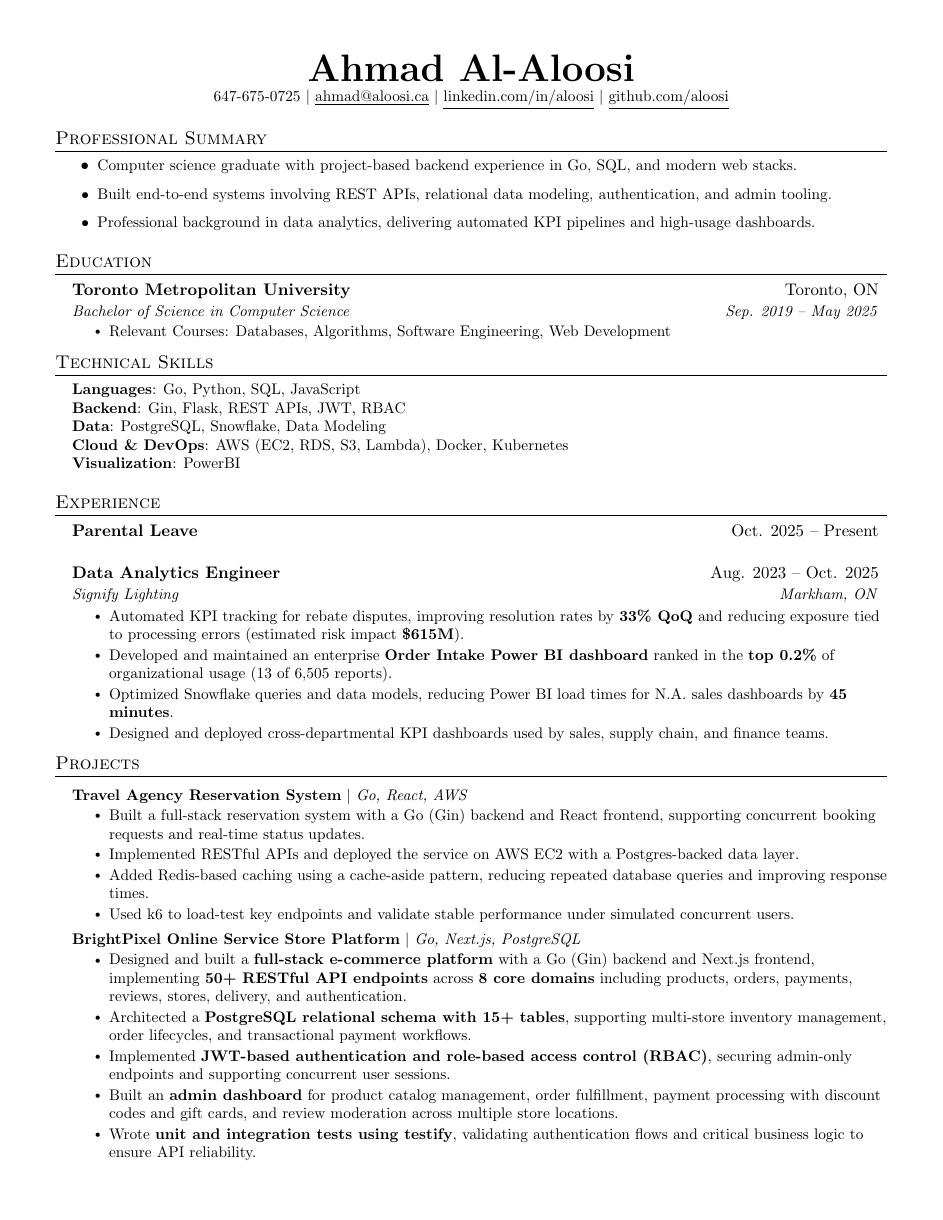
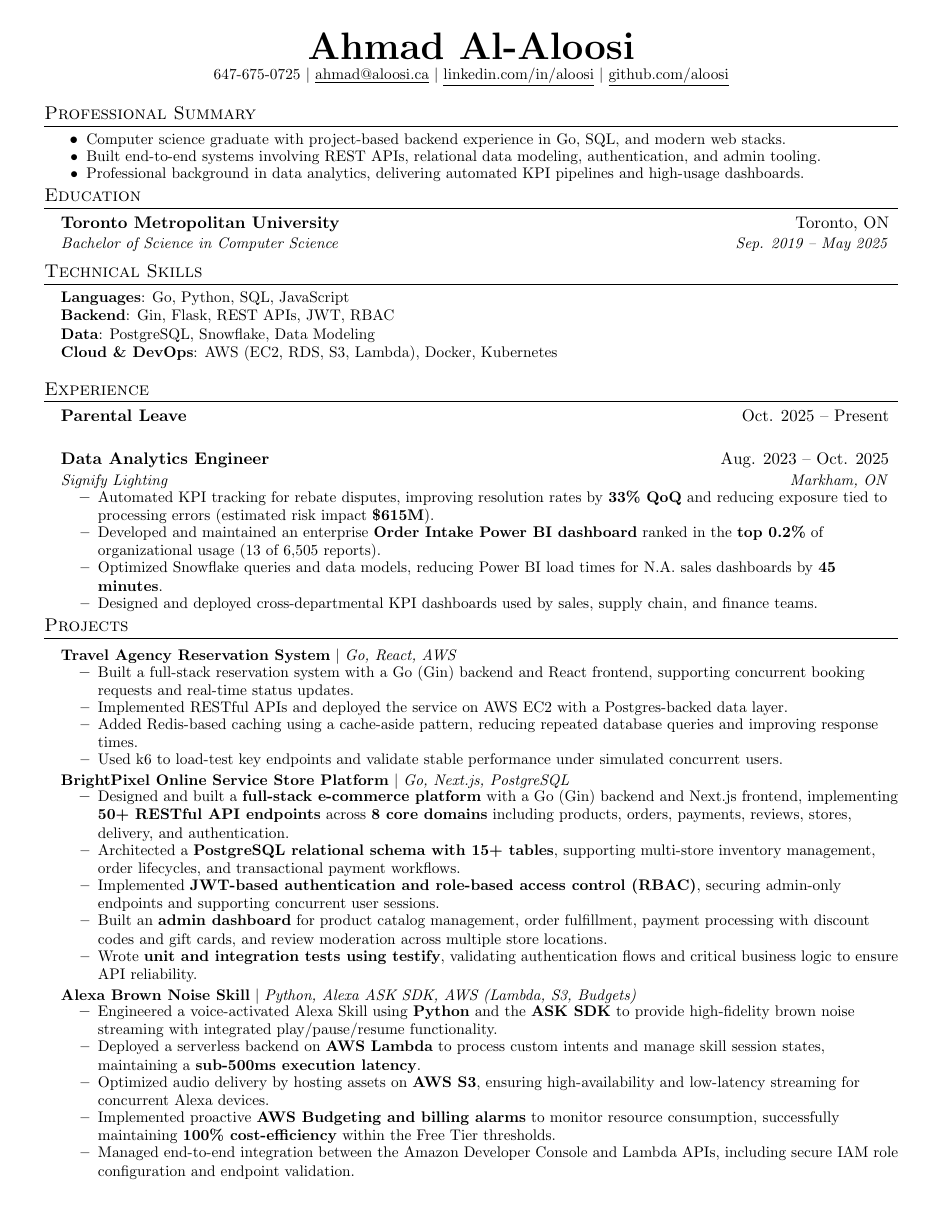
Before and after one commit to aloosi/aloosi.github.io, a LaTeX CV (resume.tex): the whole page. Compiled offline with pdfLaTeX.

Commit message:
updated resume

```diff
--- a/resume.tex
+++ b/resume.tex
@@ -20,31 +20,18 @@
 \usepackage{tabularx}
 \input{glyphtounicode}
 
-
-%----------FONT OPTIONS----------
-% sans-serif
-% \usepackage[sfdefault]{FiraSans}
-% \usepackage[sfdefault]{roboto}
-% \usepackage[sfdefault]{noto-sans}
-% \usepackage[default]{sourcesanspro}
-
-% serif
-% \usepackage{CormorantGaramond}
-% \usepackage{charter}
-
-
 \pagestyle{fancy}
 \fancyhf{} % clear all header and footer fields
 \fancyfoot{}
 \renewcommand{\headrulewidth}{0pt}
 \renewcommand{\footrulewidth}{0pt}
 
-% Adjust margins
-\addtolength{\oddsidemargin}{-0.5in}
-\addtolength{\evensidemargin}{-0.5in}
-\addtolength{\textwidth}{1in}
-\addtolength{\topmargin}{-.5in}
-\addtolength{\textheight}{1.0in}
+% Adjust margins for maximum page usage
+\addtolength{\oddsidemargin}{-0.6in}
+\addtolength{\evensidemargin}{-0.6in}
+\addtolength{\textwidth}{1.2in}
+\addtolength{\topmargin}{-0.7in}
+\addtolength{\textheight}{1.4in}
 
 \urlstyle{same}
 
@@ -52,10 +39,10 @@
 \raggedright
 \setlength{\tabcolsep}{0in}
 
-% Sections formatting
+% Sections formatting (tightened vertical space)
 \titleformat{\section}{
-  \vspace{-4pt}\scshape\raggedright\large
-}{}{0em}{}[\color{black}\titlerule \vspace{-5pt}]
+  \vspace{-6pt}\scshape\raggedright\large
+}{}{0em}{}[\color{black}\titlerule \vspace{-6pt}]
 
 % Ensure that generate pdf is machine readable/ATS parsable
 \pdfgentounicode=1
@@ -76,13 +63,6 @@
     \end{tabular*}\vspace{-7pt}
 }
 
-\newcommand{\resumeSubSubheading}[2]{
-    \item
-    \begin{tabular*}{0.97\textwidth}{l@{\extracolsep{\fill}}r}
-      \textit{\small#1} & \textit{\small #2} \\
-    \end{tabular*}\vspace{-7pt}
-}
-
 \newcommand{\resumeProjectHeading}[2]{
     \item
     \begin{tabular*}{0.97\textwidth}{l@{\extracolsep{\fill}}r}
@@ -90,18 +70,14 @@
     \end{tabular*}\vspace{-7pt}
 }
 
-\newcommand{\resumeSubItem}[1]{\resumeItem{#1}\vspace{-4pt}}
-
-\renewcommand\labelitemii{$\vcenter{\hbox{\tiny$\bullet$}}$}
-
+% Tightened list spacing commands
 \newcommand{\resumeSubHeadingListStart}{\begin{itemize}[leftmargin=0.15in, label={}]}
 \newcommand{\resumeSubHeadingListEnd}{\end{itemize}}
-\newcommand{\resumeItemListStart}{\begin{itemize}}
+\newcommand{\resumeItemListStart}{\begin{itemize}[itemsep=1pt, parsep=0pt, topsep=1pt, partopsep=0pt]}
 \newcommand{\resumeItemListEnd}{\end{itemize}\vspace{-8pt}}
 
 %-------------------------------------------
 %%%%%%  RESUME STARTS HERE  %%%%%%%%%%%%%%%%%%%%%%%%%%%%
-
 
 \begin{document}
 
@@ -127,11 +103,7 @@
     \resumeSubheading
       {Toronto Metropolitan University}{Toronto, ON}
       {Bachelor of Science in Computer Science}{Sep. 2019 -- May 2025}
-    \resumeItemListStart
-        \resumeItem{Relevant Courses: Databases, Algorithms, Software Engineering, Web Development}
-    \resumeItemListEnd
   \resumeSubHeadingListEnd
-
 
 %-----------TECHNICAL SKILLS-----------
 \section{Technical Skills}
@@ -140,8 +112,7 @@
     \textbf{Languages}{: Go, Python, SQL, JavaScript} \\
     \textbf{Backend}{: Gin, Flask, REST APIs, JWT, RBAC} \\
     \textbf{Data}{: PostgreSQL, Snowflake, Data Modeling} \\
-    \textbf{Cloud \& DevOps}{: AWS (EC2, RDS, S3, Lambda), Docker, Kubernetes} \\
-    \textbf{Visualization}{: PowerBI}
+    \textbf{Cloud \& DevOps}{: AWS (EC2, RDS, S3, Lambda), Docker, Kubernetes}
     }}
 \end{itemize}
 
@@ -173,24 +141,30 @@
       \resumeProjectHeading
           {\textbf{Travel Agency Reservation System} $|$ \emph{Go, React, AWS}}{}
           \resumeItemListStart
-          \small{
             \resumeItem{Built a full-stack reservation system with a Go (Gin) backend and React frontend, supporting concurrent booking requests and real-time status updates.}
             \resumeItem{Implemented RESTful APIs and deployed the service on AWS EC2 with a Postgres-backed data layer.}
             \resumeItem{Added Redis-based caching using a cache-aside pattern, reducing repeated database queries and improving response times.}
             \resumeItem{Used k6 to load-test key endpoints and validate stable performance under simulated concurrent users.}
-            }
           \resumeItemListEnd
 
       \resumeProjectHeading
           {\textbf{BrightPixel Online Service Store Platform} $|$ \emph{Go, Next.js, PostgreSQL}}{}
           \resumeItemListStart
-          \small{
             \resumeItem{Designed and built a \textbf{full-stack e-commerce platform} with a Go (Gin) backend and Next.js frontend, implementing \textbf{50+ RESTful API endpoints} across \textbf{8 core domains} including products, orders, payments, reviews, stores, delivery, and authentication.}
             \resumeItem{Architected a \textbf{PostgreSQL relational schema with 15+ tables}, supporting multi-store inventory management, order lifecycles, and transactional payment workflows.}
             \resumeItem{Implemented \textbf{JWT-based authentication and role-based access control (RBAC)}, securing admin-only endpoints and supporting concurrent user sessions.}
             \resumeItem{Built an \textbf{admin dashboard} for product catalog management, order fulfillment, payment processing with discount codes and gift cards, and review moderation across multiple store locations.}
             \resumeItem{Wrote \textbf{unit and integration tests using testify}, validating authentication flows and critical business logic to ensure API reliability.}
-            }
+          \resumeItemListEnd
+
+      \resumeProjectHeading
+          {\textbf{Alexa Brown Noise Skill} $|$ \emph{Python, Alexa ASK SDK, AWS (Lambda, S3, Budgets)}}{}
+          \resumeItemListStart
+            \resumeItem{Engineered a voice-activated Alexa Skill using \textbf{Python} and the \textbf{ASK SDK} to provide high-fidelity brown noise streaming with integrated play/pause/resume functionality.}
+            \resumeItem{Deployed a serverless backend on \textbf{AWS Lambda} to process custom intents and manage skill session states, maintaining a \textbf{sub-500ms execution latency}.}
+            \resumeItem{Optimized audio delivery by hosting assets on \textbf{AWS S3}, ensuring high-availability and low-latency streaming for concurrent Alexa devices.}
+            \resumeItem{Implemented proactive \textbf{AWS Budgeting and billing alarms} to monitor resource consumption, successfully maintaining \textbf{100\% cost-efficiency} within the Free Tier thresholds.}
+            \resumeItem{Managed end-to-end integration between the Amazon Developer Console and Lambda APIs, including secure IAM role configuration and endpoint validation.}
           \resumeItemListEnd
 
     \resumeSubHeadingListEnd
```
Also changed, not shown: resume.tex (13 more changed lines).
